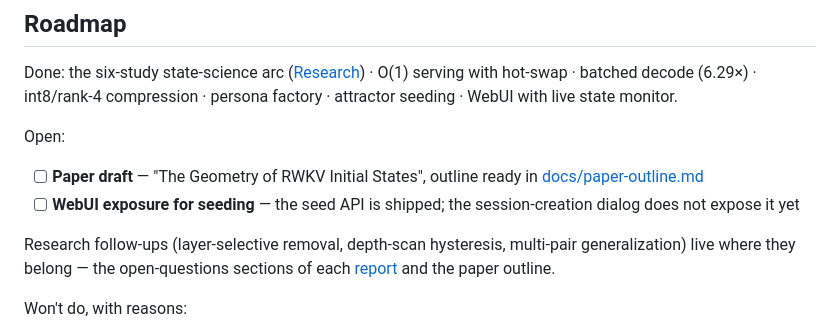
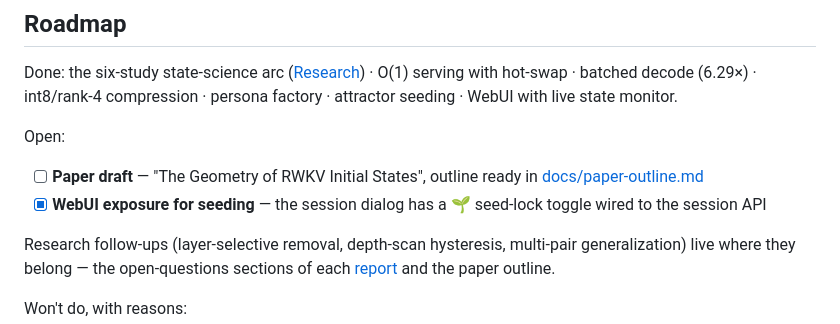
Before and after one commit to Nice0o0/stateswap, a Markdown page: README.md, the part around the change. Drawn GitHub-style.

Commit message:
Roadmap + tutorial housekeeping: seeding exposed (done), orphan recipes.json removed, tutorial links for attractor seeding / S0 editing

```diff
--- a/README.md
+++ b/README.md
@@ -280,8 +280,8 @@ Open:
 
 - [ ] **Paper draft** — "The Geometry of RWKV Initial States", outline ready in
   [docs/paper-outline.md](docs/paper-outline.md)
-- [ ] **WebUI exposure for seeding** — the seed API is shipped; the session-creation
-  dialog does not expose it yet
+- [x] **WebUI exposure for seeding** — the session dialog has a 🌱 seed-lock
+  toggle wired to the session API
 
 Research follow-ups (layer-selective removal, depth-scan hysteresis, multi-pair
 generalization) live where they belong — the open-questions sections of each
```
Also changed, not shown: README.zh-CN.md (+1 -1 lines), docs/tutorial.md (+4 -0 lines).
